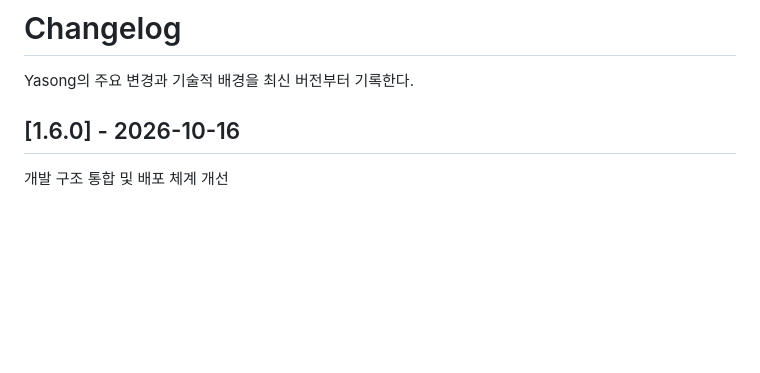
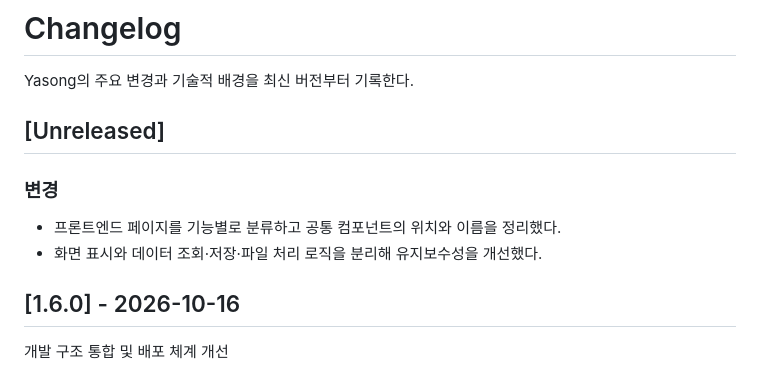
Before and after one commit to Bang9634/yasong, a Markdown page: CHANGELOG.md, the part around the change. Drawn GitHub-style; blank space fills up the shorter version.

Commit message:
docs(changelog): Add unreleased frontend refactoring notes.

```diff
--- a/CHANGELOG.md
+++ b/CHANGELOG.md
@@ -1,6 +1,12 @@
 # Changelog
 
 Yasong의 주요 변경과 기술적 배경을 최신 버전부터 기록한다.
+
+## [Unreleased]
+
+### 변경
+- 프론트엔드 페이지를 기능별로 분류하고 공통 컴포넌트의 위치와 이름을 정리했다.
+- 화면 표시와 데이터 조회·저장·파일 처리 로직을 분리해 유지보수성을 개선했다.
 
 ## [1.6.0] - 2026-10-16
 
```
